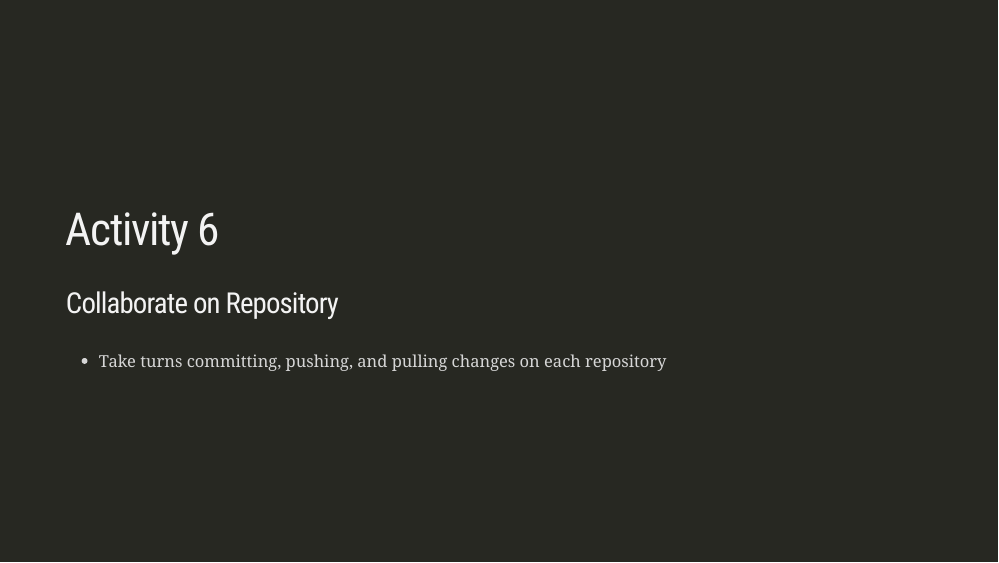
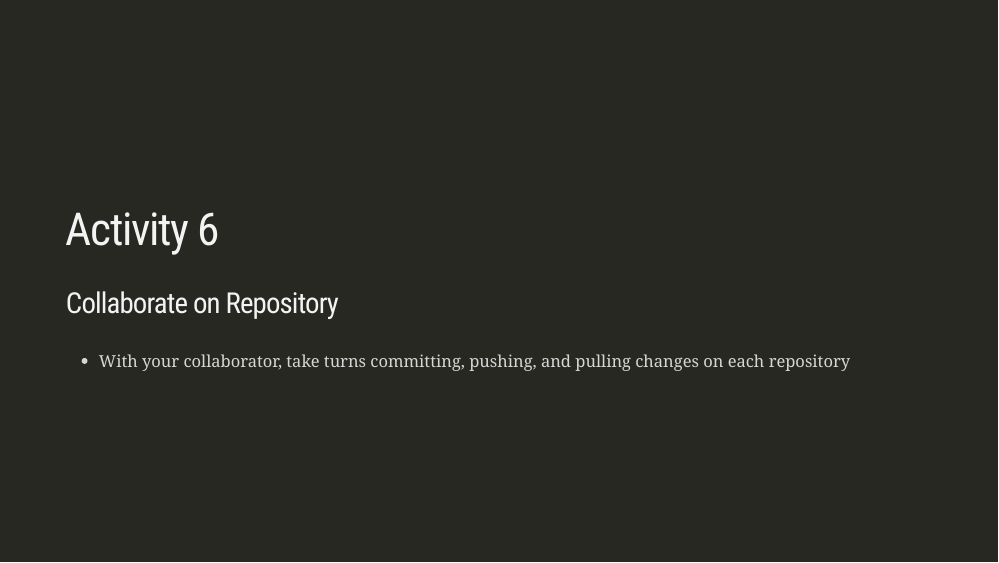
Before and after one commit to EMRR-DISE/RMarkdown-GitHub-tutorial2022, an R Markdown document (slides/Git_and_GitHub_tutorial_slides.Rmd): page 22 of 26. The pictures show the slides in the output file slides/Git_and_GitHub_tutorial_slides.html that the author committed with the source; the slides are laid out offline by our stand-in for remark.js, each with all of its steps uncovered, in fonts that may differ from those the slides ask for, and without slide numbers, shadows or browser add-ons; a font, style sheet, LaTeX package, included part or bibliography that could not be used is replaced or left out.

Commit message:
Minor change to wording on one slide for Git and GitHub tutorial

```diff
--- a/slides/Git_and_GitHub_tutorial_slides.Rmd
+++ b/slides/Git_and_GitHub_tutorial_slides.Rmd
@@ -350,7 +350,7 @@ class: inverse, middle
 
 ### Collaborate on Repository
 
-- Take turns committing, pushing, and pulling changes on each repository
+- With your collaborator, take turns committing, pushing, and pulling changes on each repository
 
 ---
 
```
Also changed, not shown: slides/Git_and_GitHub_tutorial_slides.html.
